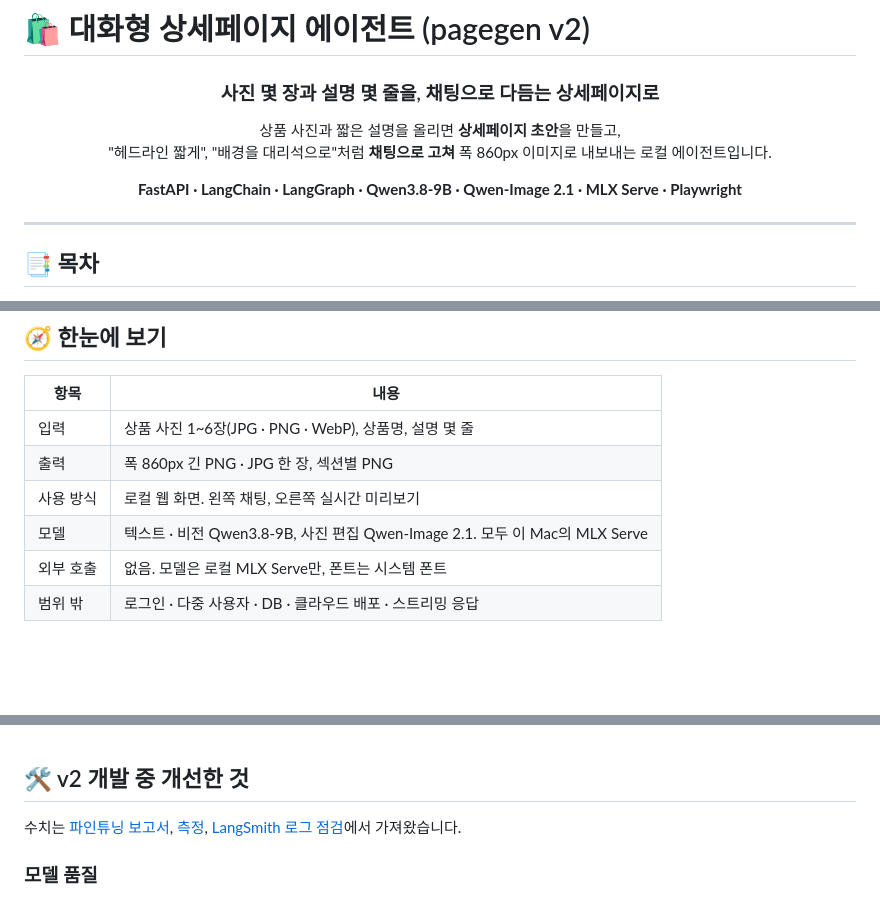
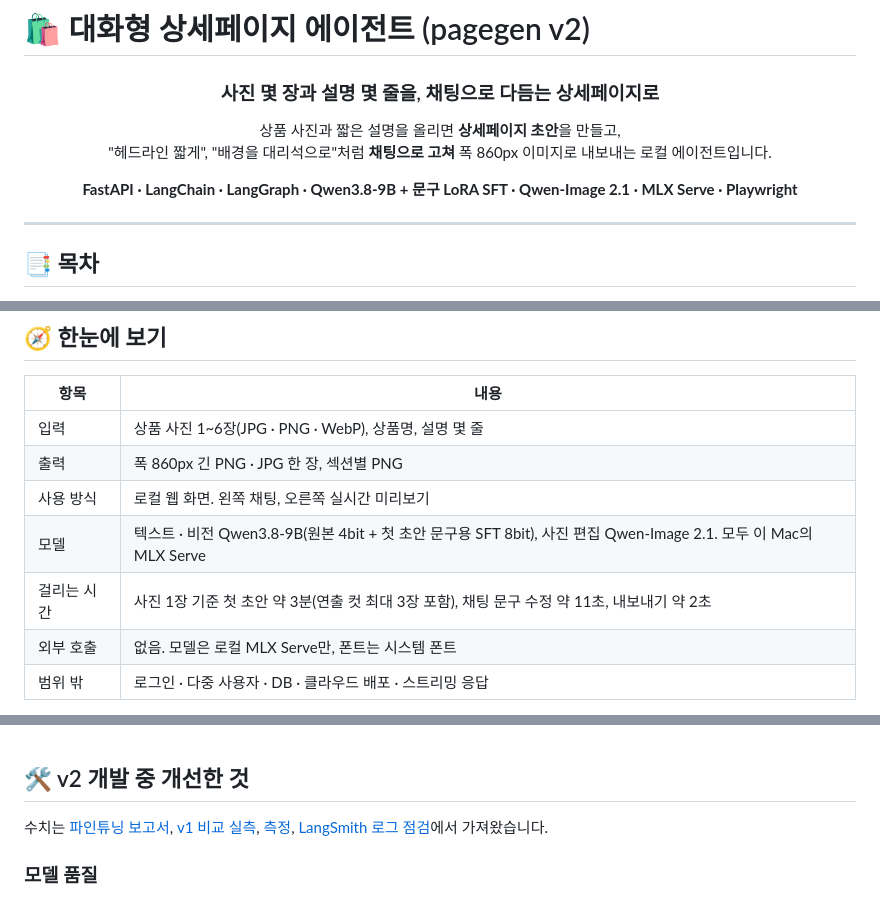
Before and after one commit to sigjm/page-generation-v2, a Markdown page: README.md, 3 parts joined by grey strips. Rendered like a GitHub page; blank space fills up the shorter version.

```diff
--- a/README.md
+++ b/README.md
@@ -8,7 +8,7 @@
 </p>
 
 <p align="center">
-  <strong>FastAPI · LangChain · LangGraph · Qwen3.8-9B · Qwen-Image 2.1 · MLX Serve · Playwright</strong>
+  <strong>FastAPI · LangChain · LangGraph · Qwen3.8-9B + 문구 LoRA SFT · Qwen-Image 2.1 · MLX Serve · Playwright</strong>
 </p>
 
 ---
@@ -46,7 +46,8 @@
 | 입력 | 상품 사진 1~6장(JPG · PNG · WebP), 상품명, 설명 몇 줄 |
 | 출력 | 폭 860px 긴 PNG · JPG 한 장, 섹션별 PNG |
 | 사용 방식 | 로컬 웹 화면. 왼쪽 채팅, 오른쪽 실시간 미리보기 |
-| 모델 | 텍스트 · 비전 Qwen3.8-9B, 사진 편집 Qwen-Image 2.1. 모두 이 Mac의 MLX Serve |
+| 모델 | 텍스트 · 비전 Qwen3.8-9B(원본 4bit + 첫 초안 문구용 SFT 8bit), 사진 편집 Qwen-Image 2.1. 모두 이 Mac의 MLX Serve |
+| 걸리는 시간 | 사진 1장 기준 첫 초안 약 3분(연출 컷 최대 3장 포함), 채팅 문구 수정 약 11초, 내보내기 약 2초 |
 | 외부 호출 | 없음. 모델은 로컬 MLX Serve만, 폰트는 시스템 폰트 |
 | 범위 밖 | 로그인 · 다중 사용자 · DB · 클라우드 배포 · 스트리밍 응답 |
 
@@ -181,7 +182,7 @@
 
 ## 🛠️ v2 개발 중 개선한 것
 
-수치는 [파인튜닝 보고서](docs/finetune), [측정](#measure), [LangSmith 로그 점검](#log-review)에서 가져왔습니다.
+수치는 [파인튜닝 보고서](docs/finetune), [v1 비교 실측](#vs-v1), [측정](#measure), [LangSmith 로그 점검](#log-review)에서 가져왔습니다.
 
 ### 모델 품질
 
```
Also changed, not shown: other parts of README.md (+58 -32 lines).
